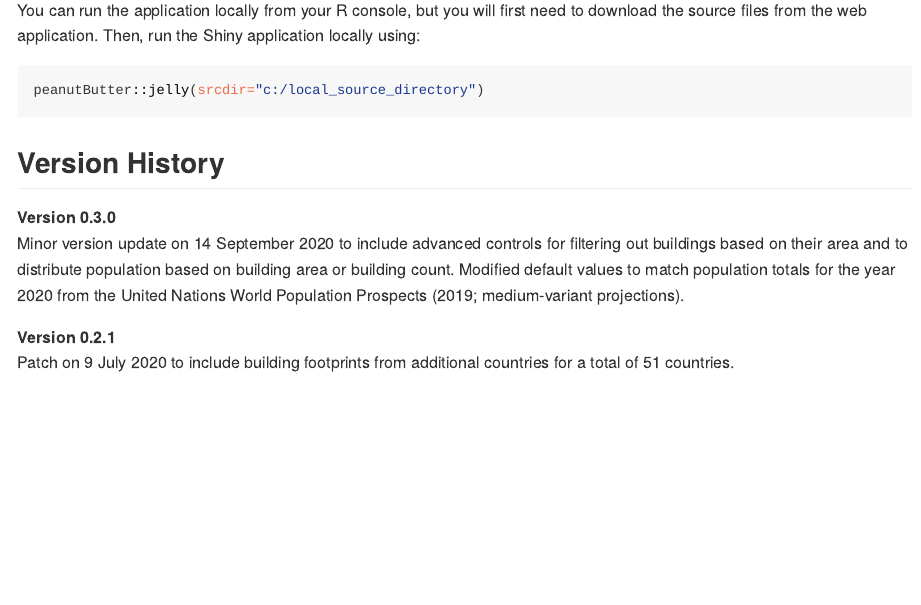
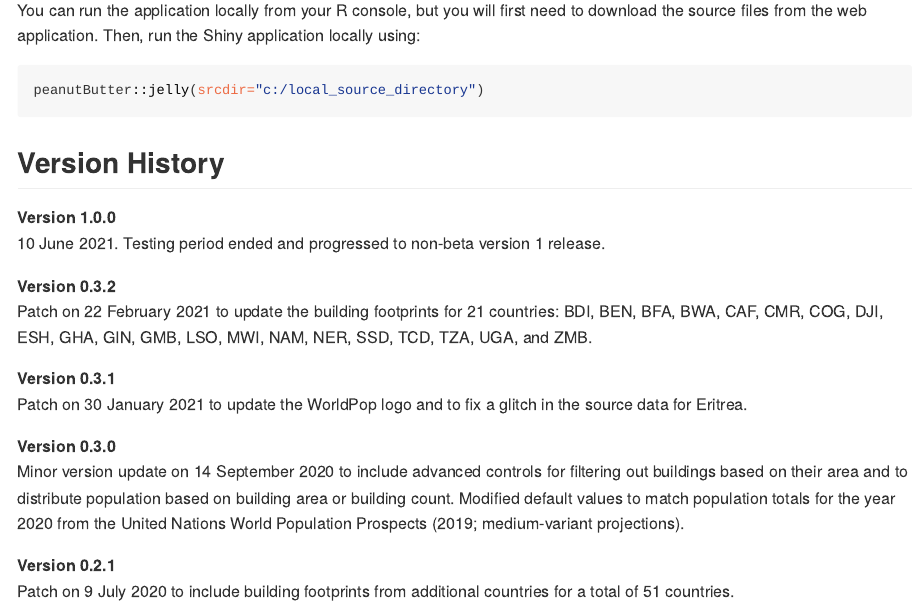
Before and after one commit to wpgp/peanutButter, an R Markdown document (README.rmd): the page in a window 1100 px wide, from 1720 px down. The pictures show the output file README.html that the author committed with the source, opened offline.

Commit message:
update README.rmd

```diff
--- a/README.rmd
+++ b/README.rmd
@@ -62,6 +62,15 @@ peanutButter::jelly(srcdir="c:/local_source_directory")
 
 ## Version History
 
+<strong>Version 1.0.0</strong><br>
+10 June 2021. Testing period ended and progressed to non-beta version 1 release.
+
+<strong>Version 0.3.2</strong><br>
+Patch on 22 February 2021 to update the building footprints for 21 countries: BDI, BEN, BFA, BWA, CAF, CMR, COG, DJI, ESH, GHA, GIN, GMB, LSO, MWI, NAM, NER, SSD, TCD, TZA, UGA, and ZMB.
+
+<strong>Version 0.3.1</strong><br>
+Patch on 30 January 2021 to update the WorldPop logo and to fix a glitch in the source data for Eritrea.
+
 <strong>Version 0.3.0</strong><br>
 Minor version update on 14 September 2020 to include advanced controls for filtering out buildings based on their area and to distribute population based on building area or building count. Modified default values to match population totals for the year 2020 from the United Nations World Population Prospects (2019; medium-variant projections).
 
```
Also changed, not shown: README.html, README.md.
